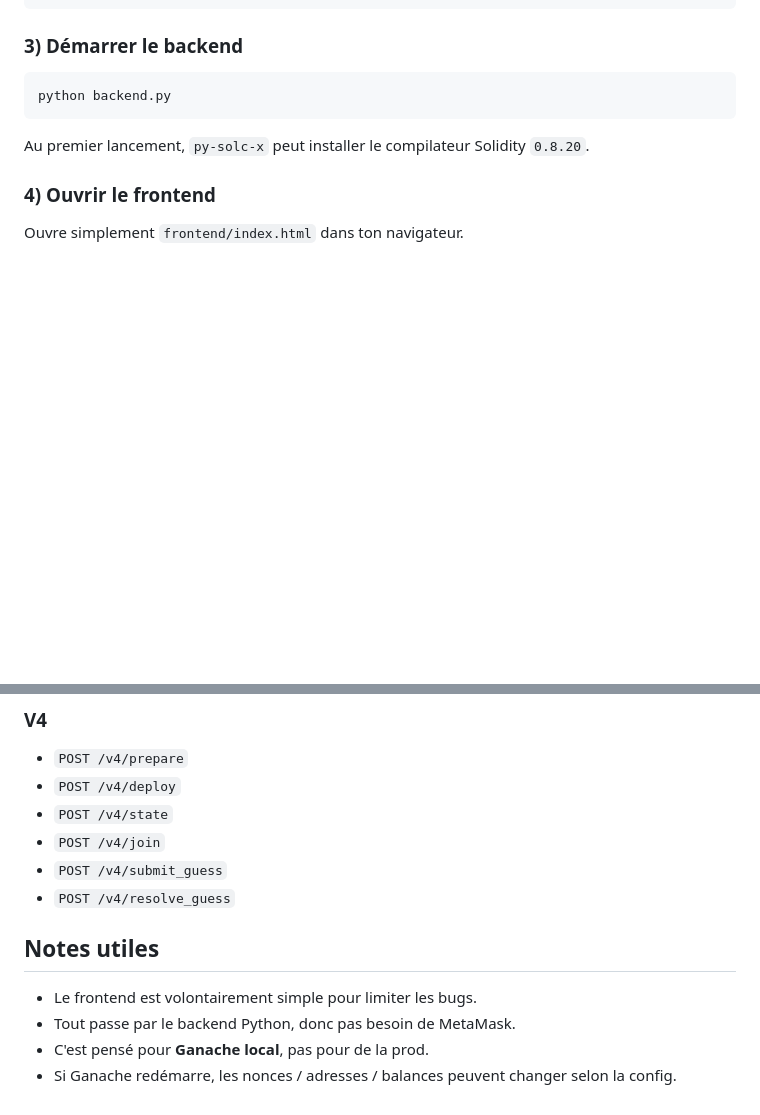
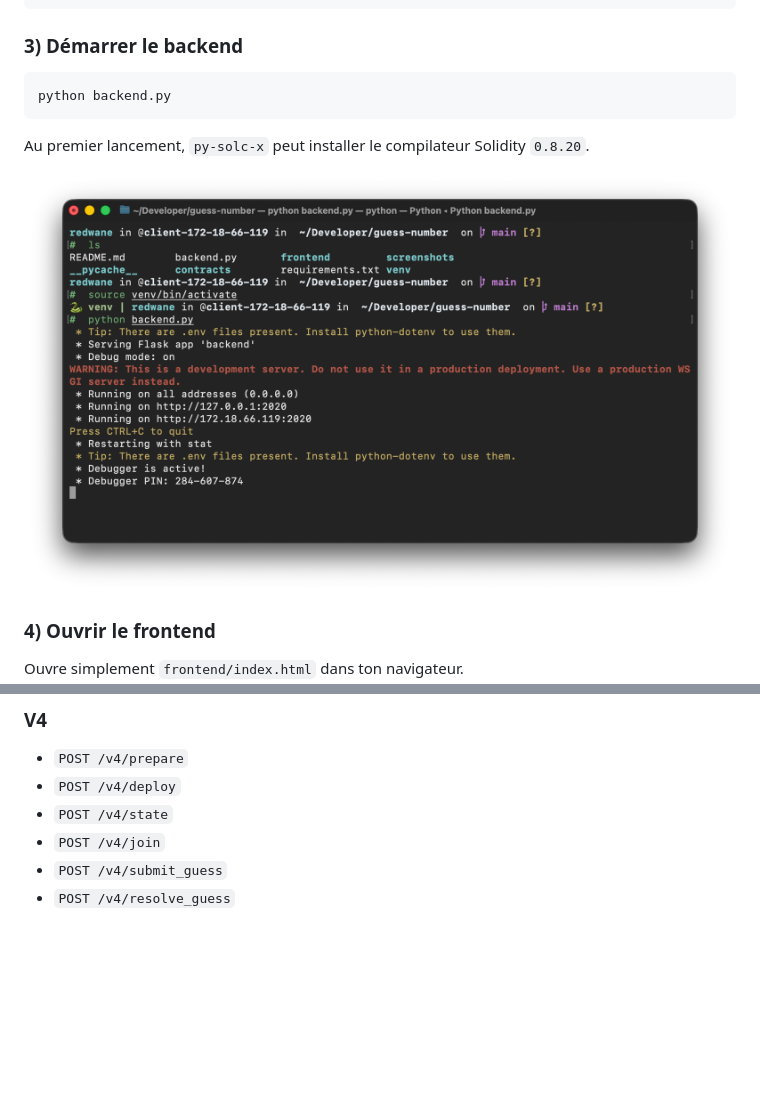
Before and after one commit to porexemplo/guess-number, a Markdown page: README.md, 2 parts joined by grey strips. Drawn GitHub-style; blank space fills up the shorter version.

Commit message:
chore(docs): update README with screenshots and version details
Added screenshots and improved explanations for versions 1 to 4 of the Dapp.

```diff
--- a/README.md
+++ b/README.md
@@ -41,6 +44,8 @@ python backend.py
 
 Au premier lancement, `py-solc-x` peut installer le compilateur Solidity `0.8.20`.
 
+![](./screenshots/front/term.png)
+
 ### 4) Ouvrir le frontend
 Ouvre simplement `frontend/index.html` dans ton navigateur.
 ![1](./screenshots/front/1.png)
@@ -133,9 +148,3 @@ Principales routes :
 - `POST /v4/join`
 - `POST /v4/submit_guess`
 - `POST /v4/resolve_guess`
-
-## Notes utiles
-- Le frontend est volontairement simple pour limiter les bugs.
-- Tout passe par le backend Python, donc pas besoin de MetaMask.
-- C'est pensé pour **Ganache local**, pas pour de la prod.
-- Si Ganache redémarre, les nonces / adresses / balances peuvent changer selon la config.
```
Also changed, not shown: other parts of README.md (+18 -5 lines).
